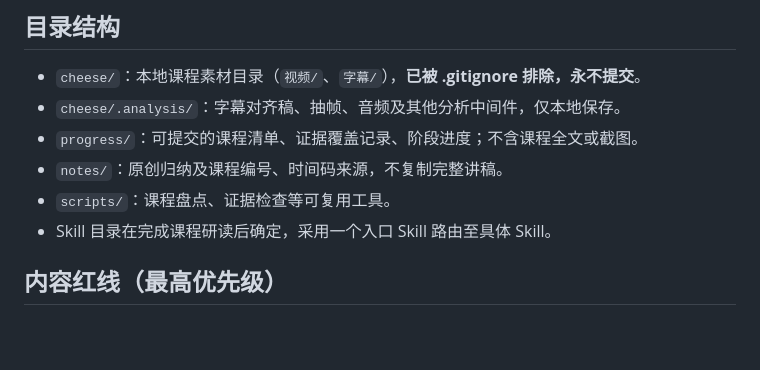
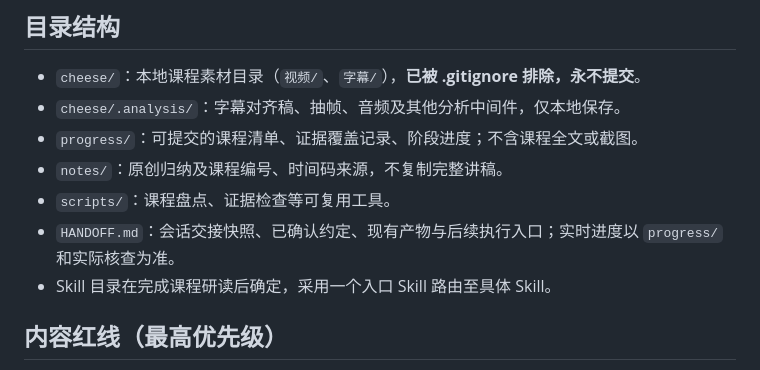
Before and after one commit to Ariakage/mediastorm-capcut-skill, a Markdown page: AGENTS.md, the part around the change. Rendered like a GitHub page; blank space fills up the shorter version.

Commit message:
docs(handoff): 保存当前上下文与接手说明

```diff
--- a/AGENTS.md
+++ b/AGENTS.md
@@ -16,6 +16,7 @@
 - `progress/`：可提交的课程清单、证据覆盖记录、阶段进度；不含课程全文或截图。
 - `notes/`：原创归纳及课程编号、时间码来源，不复制完整讲稿。
 - `scripts/`：课程盘点、证据检查等可复用工具。
+- `HANDOFF.md`：会话交接快照、已确认约定、现有产物与后续执行入口；实时进度以 `progress/` 和实际核查为准。
 - Skill 目录在完成课程研读后确定，采用一个入口 Skill 路由至具体 Skill。
 
 ## 内容红线（最高优先级）
```
Also changed, not shown: HANDOFF.md (added, +232 -0 lines).
